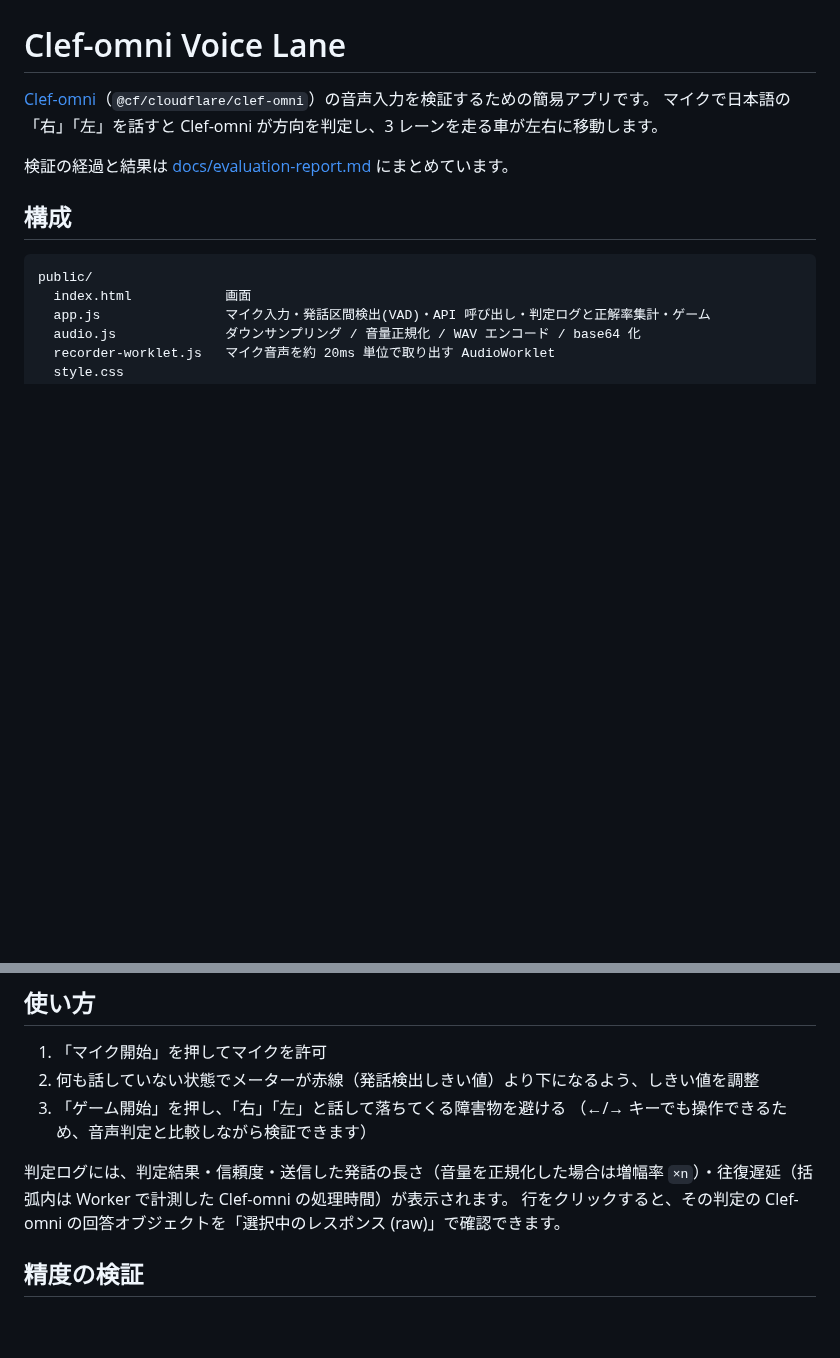
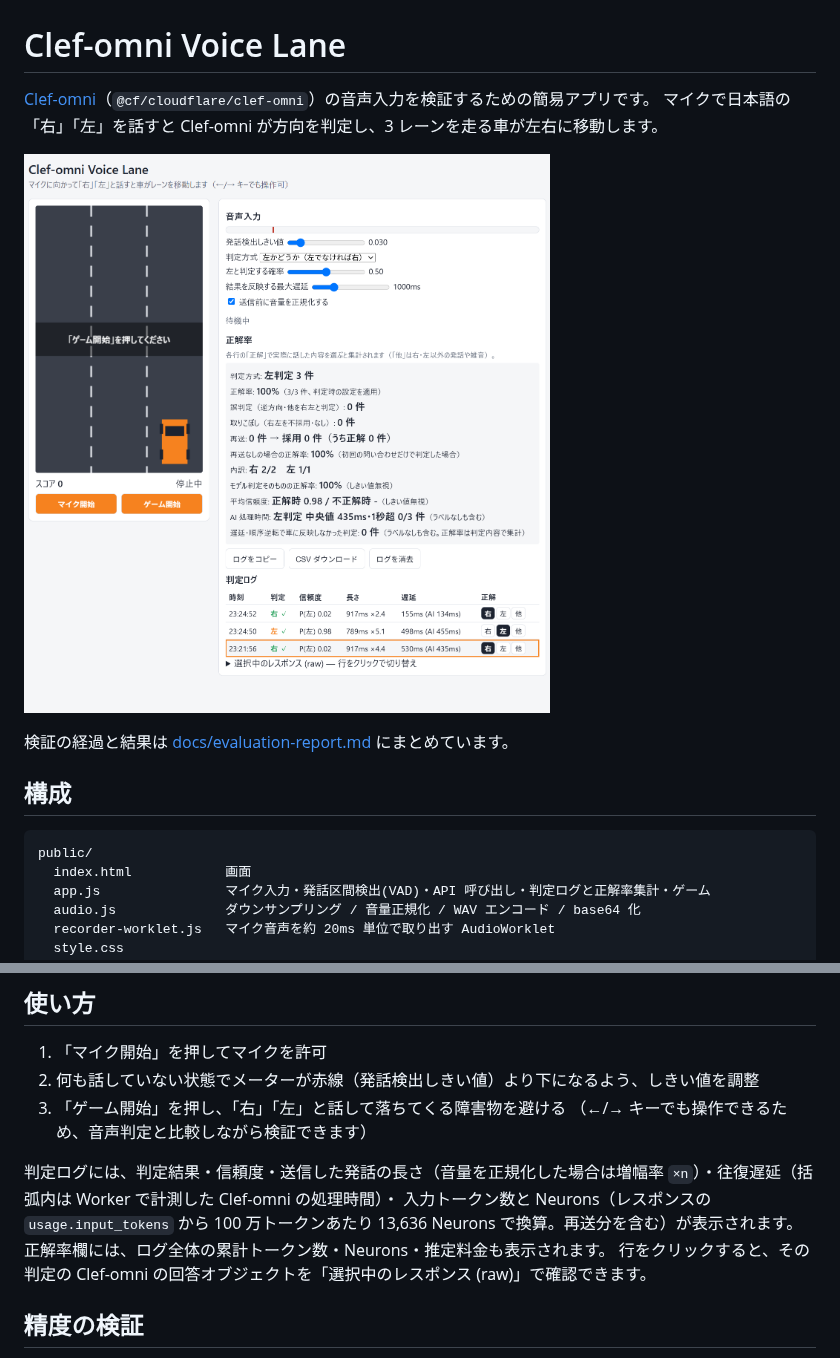
Before and after one commit to sameharukon/clef-omni-test, a Markdown page: README.md, 2 parts joined by grey strips. GitHub-like rendering; pictures changed too: docs/images/screenshot.png (added); blank space fills up the shorter version.

Commit message:
Log input tokens and neurons per judgment; add screenshot to README
- Each judgment records usage.input_tokens (summed across retries) and
  the derived neurons (13,636 per M input tokens), shown in the log,
  the raw view and exports; the summary shows totals and estimated cost.
- Add an app screenshot to the README.

Co-Authored-By: Claude Opus 5.5 <noreply@anthropic.com>
Claude-Session: https://claude.ai/code/session_01UKb8JhUU199741BgxkQreT

```diff
--- a/README.md
+++ b/README.md
@@ -2,6 +2,8 @@
 
 [Clef-omni](https://developers.cloudflare.com/workers-ai/models/clef-omni/)（`@cf/cloudflare/clef-omni`）の音声入力を検証するための簡易アプリです。
 マイクで日本語の「右」「左」を話すと Clef-omni が方向を判定し、3 レーンを走る車が左右に移動します。
+
+![画面イメージ](docs/images/screenshot.png)
 
 検証の経過と結果は [docs/evaluation-report.md](docs/evaluation-report.md) にまとめています。
 
@@ -65,7 +67,9 @@ npm run deploy   # workers.dev にデプロイ
 3. 「ゲーム開始」を押し、「右」「左」と話して落ちてくる障害物を避ける
    （←/→ キーでも操作できるため、音声判定と比較しながら検証できます）
 
-判定ログには、判定結果・信頼度・送信した発話の長さ（音量を正規化した場合は増幅率 `×n`）・往復遅延（括弧内は Worker で計測した Clef-omni の処理時間）が表示されます。
+判定ログには、判定結果・信頼度・送信した発話の長さ（音量を正規化した場合は増幅率 `×n`）・往復遅延（括弧内は Worker で計測した Clef-omni の処理時間）・
+入力トークン数と Neurons（レスポンスの `usage.input_tokens` から 100 万トークンあたり 13,636 Neurons で換算。再送分を含む）が表示されます。
+正解率欄には、ログ全体の累計トークン数・Neurons・推定料金も表示されます。
 行をクリックすると、その判定の Clef-omni の回答オブジェクトを「選択中のレスポンス (raw)」で確認できます。
 
 ## 精度の検証
```
Also changed, not shown: 2 other files.
